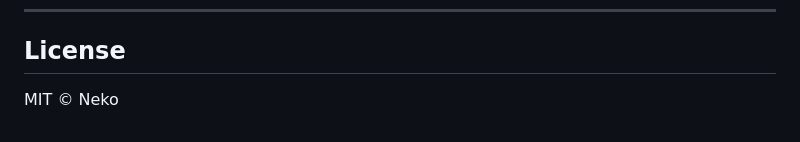
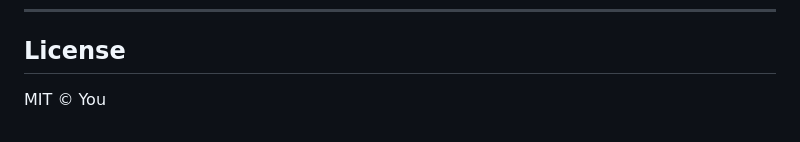
Before and after one commit to nekolessi/streamelements-widgets, a Markdown page: README.md, the part around the change. GitHub-like rendering.

```diff
--- a/README.md
+++ b/README.md
@@ -232,4 +232,4 @@ or download them from the latest GitHub Release (if CI is enabled).
 
 ## License
 
-MIT © Neko
+MIT © You
```
